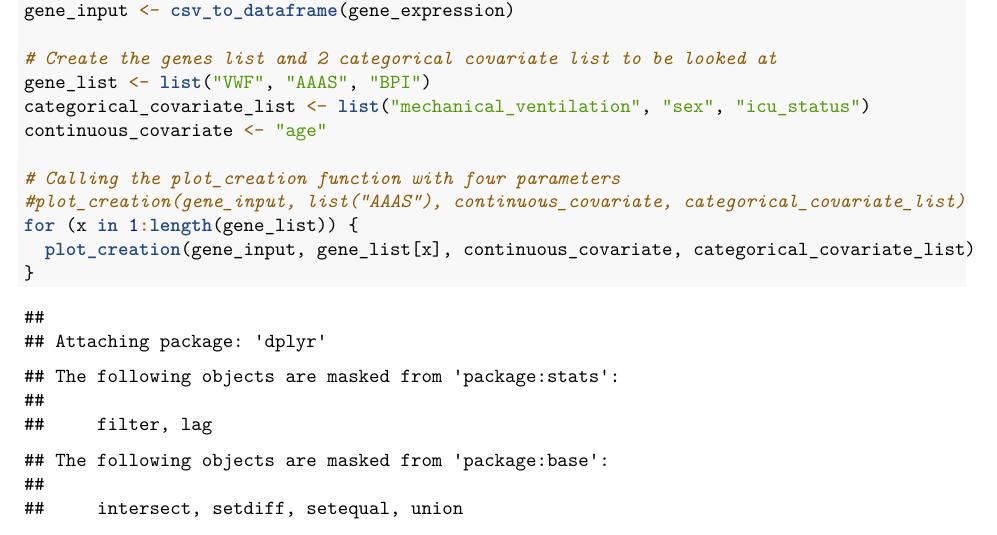
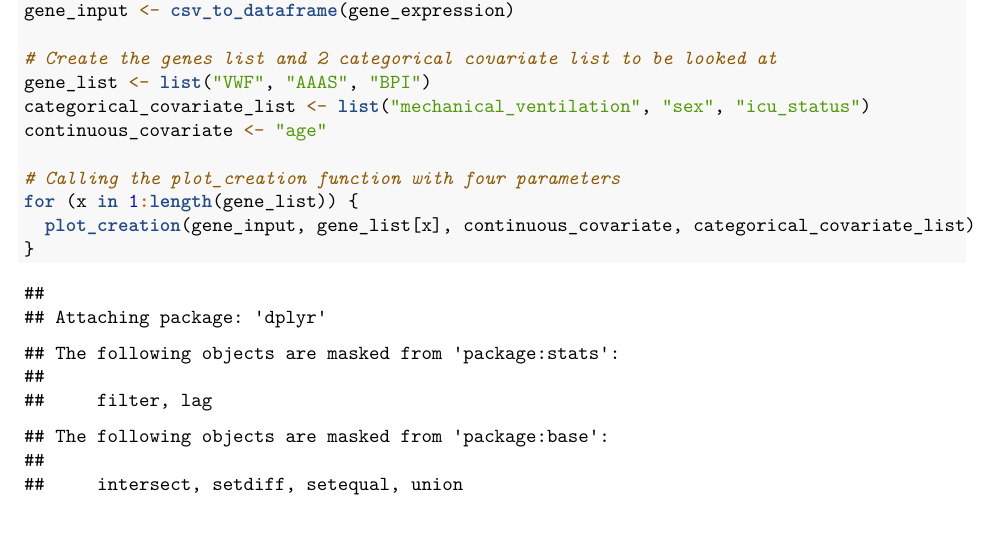
Before and after one commit to withsaving/QBS103, an R Markdown document (Desktop/QBS103/Final.Rmd): part of page 3 of 15, cut so that both start at the same text. Rendered offline with R 4.5, knitr and Pandoc, then LaTeX, with nearby package versions; code that draws random numbers runs with fixed seeds of ours; common packages that the code uses without loading them are loaded.

Commit message:
removed comments

```diff
--- a/Desktop/QBS103/Final.Rmd
+++ b/Desktop/QBS103/Final.Rmd
@@ -119,7 +119,6 @@ categorical_covariate_list <- list("mechanical_ventilation", "sex", "icu_status"
 continuous_covariate <- "age"
 
 # Calling the plot_creation function with four parameters
-#plot_creation(gene_input, list("AAAS"), continuous_covariate, categorical_covariate_list)
 for (x in 1:length(gene_list)) {
   plot_creation(gene_input, gene_list[x], continuous_covariate, categorical_covariate_list)
 }
```
Also changed, not shown: Desktop/QBS103/Final.pdf (deleted), 1 other file.
